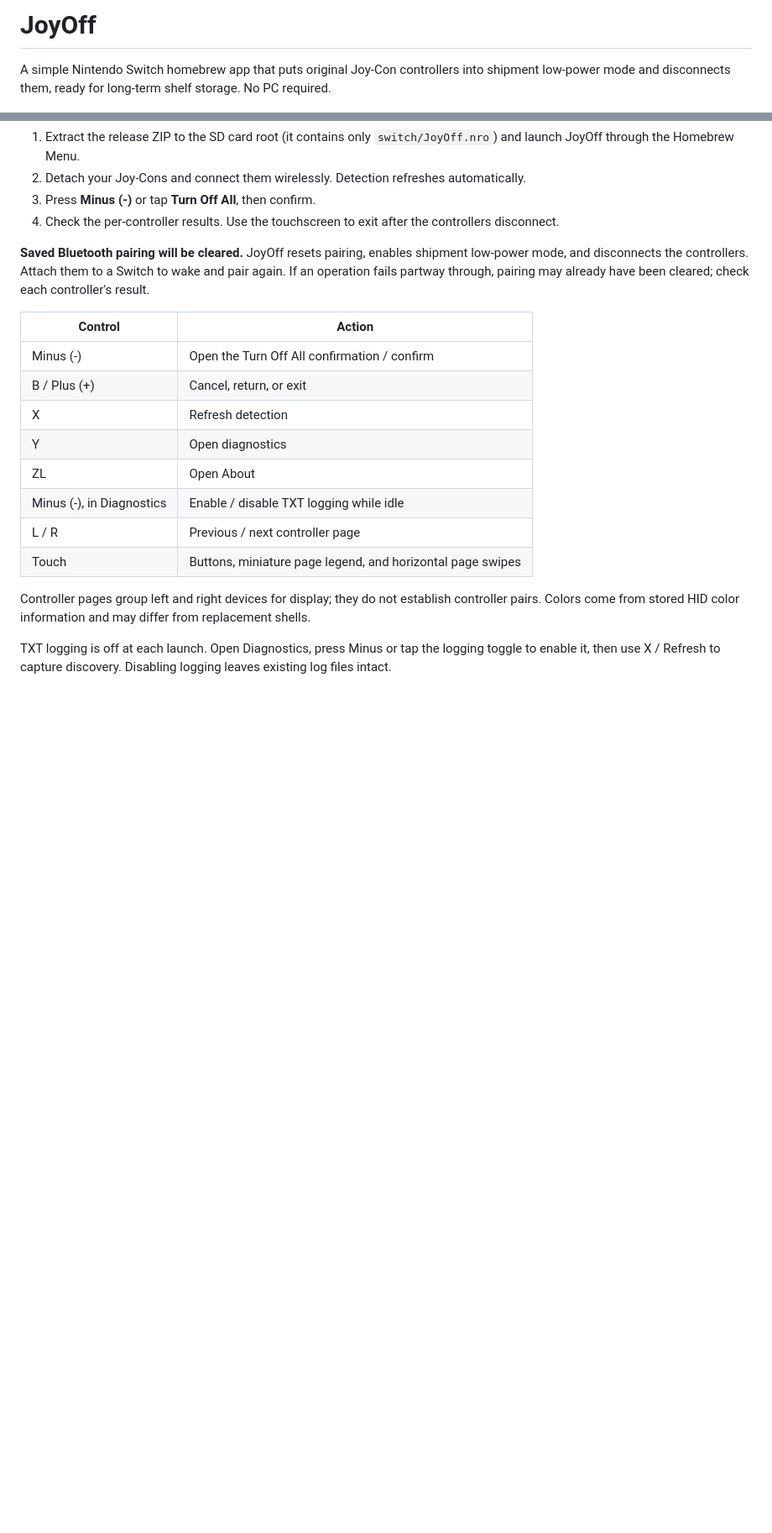
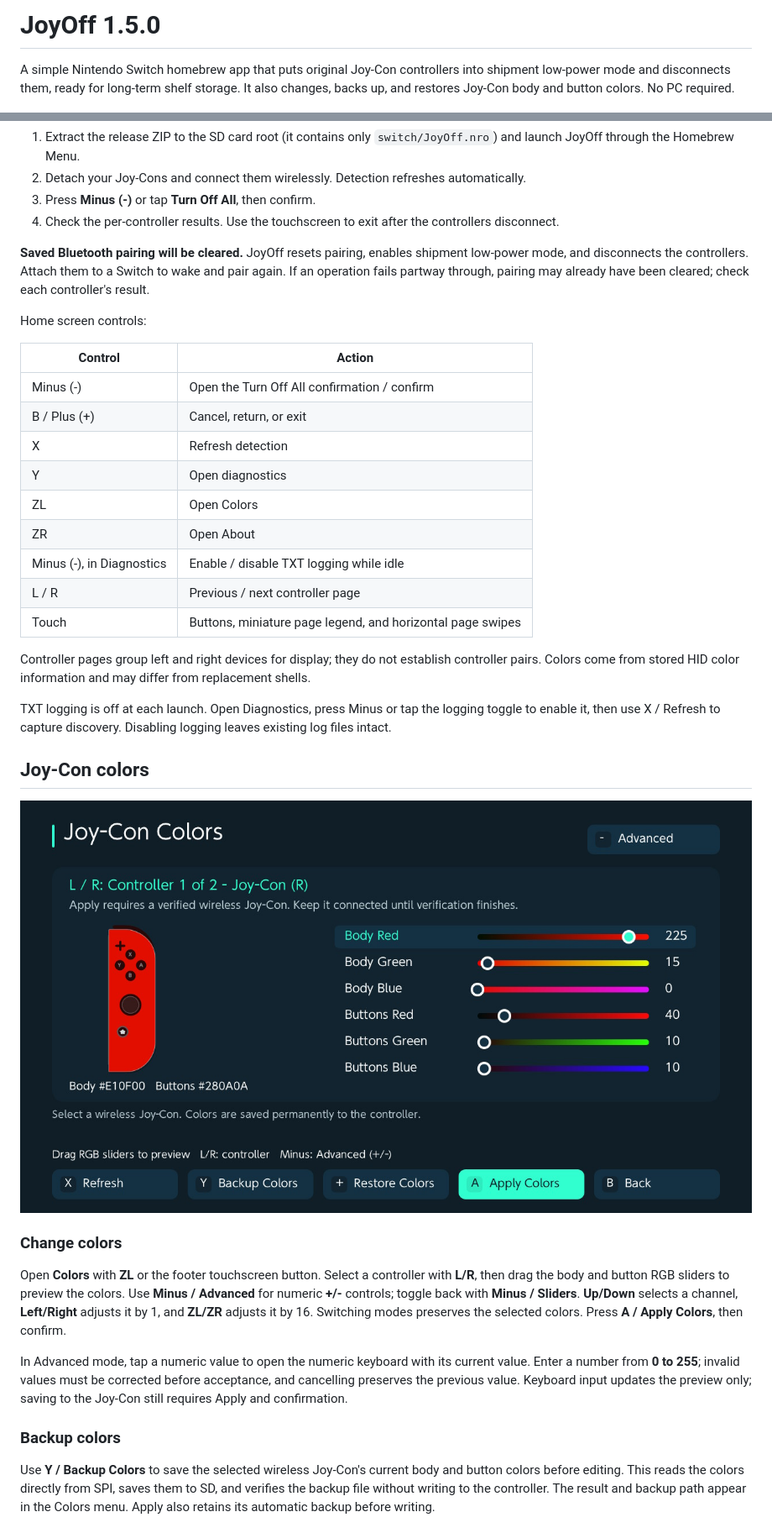
Before and after one commit to sthetix/JoyOff, a Markdown page: README.md, 2 parts joined by grey strips. Shown at 84% size. Rendered like a GitHub page; pictures changed too: assets/joyoff-colors-screenshot.jpg (added); blank space fills up the shorter version.

Commit message:
Add Joy-Con color editing, backup and restore for 1.5.0

```diff
--- a/README.md
+++ b/README.md
@@ -1,6 +1,6 @@
-# JoyOff
+# JoyOff 1.5.0
 
-A simple Nintendo Switch homebrew app that puts original Joy-Con controllers into shipment low-power mode and disconnects them, ready for long-term shelf storage. No PC required.
+A simple Nintendo Switch homebrew app that puts original Joy-Con controllers into shipment low-power mode and disconnects them, ready for long-term shelf storage. It also changes, backs up, and restores Joy-Con body and button colors. No PC required.
 
 ![JoyOff on Nintendo Switch](assets/joyoff-screenshot.jpg)
 
@@ -30,13 +34,16 @@ MissionControl is not required. Pro Controllers, Joy-Con 2, and third-party cont
 
 **Saved Bluetooth pairing will be cleared.** JoyOff resets pairing, enables shipment low-power mode, and disconnects the controllers. Attach them to a Switch to wake and pair again. If an operation fails partway through, pairing may already have been cleared; check each controller's result.
 
+Home screen controls:
+
 | Control | Action |
 | --- | --- |
 | Minus (-) | Open the Turn Off All confirmation / confirm |
 | B / Plus (+) | Cancel, return, or exit |
 | X | Refresh detection |
 | Y | Open diagnostics |
-| ZL | Open About |
+| ZL | Open Colors |
+| ZR | Open About |
 | Minus (-), in Diagnostics | Enable / disable TXT logging while idle |
 | L / R | Previous / next controller page |
 | Touch | Buttons, miniature page legend, and horizontal page swipes |
@@ -44,3 +51,18 @@ MissionControl is not required. Pro Controllers, Joy-Con 2, and third-party cont
 Controller pages group left and right devices for display; they do not establish controller pairs. Colors come from stored HID color information and may differ from replacement shells.
 
 TXT logging is off at each launch. Open Diagnostics, press Minus or tap the logging toggle to enable it, then use X / Refresh to capture discovery. Disabling logging leaves existing log files intact.
+
+## Joy-Con colors
+
+![JoyOff color editor with RGB sliders, backup, and restore controls](assets/joyoff-colors-screenshot.jpg)
+
+### Change colors
+
+Open **Colors** with **ZL** or the footer touchscreen button. Select a controller with **L/R**, then drag the body and button RGB sliders to preview the colors. Use **Minus / Advanced** for numeric **+/-** controls; toggle back with **Minus / Sliders**. **Up/Down** selects a channel, **Left/Right** adjusts it by 1, and **ZL/ZR** adjusts it by 16. Switching modes preserves the selected colors. Press **A / Apply Colors**, then confirm.
+
+In Advanced mode, tap a numeric value to open the numeric keyboard with its current value. Enter a number from **0 to 255**; invalid values must be corrected before acceptance, and cancelling preserves the previous value. Keyboard input updates the preview only; saving to the Joy-Con still requires Apply and confirmation.
+
+### Backup colors
+
+Use **Y / Backup Colors** to save the selected wireless Joy-Con's current body and button colors before editing. This reads the colors directly from SPI, saves them to SD, and verifies the backup file without writing to the controller. The result and backup path appear in the Colors menu. Apply also retains its automatic backup before writing.
+
```
Also changed, not shown: other parts of README.md (+19 -1 lines), docs/technical.md (+2 -2 lines), 6 other files.
